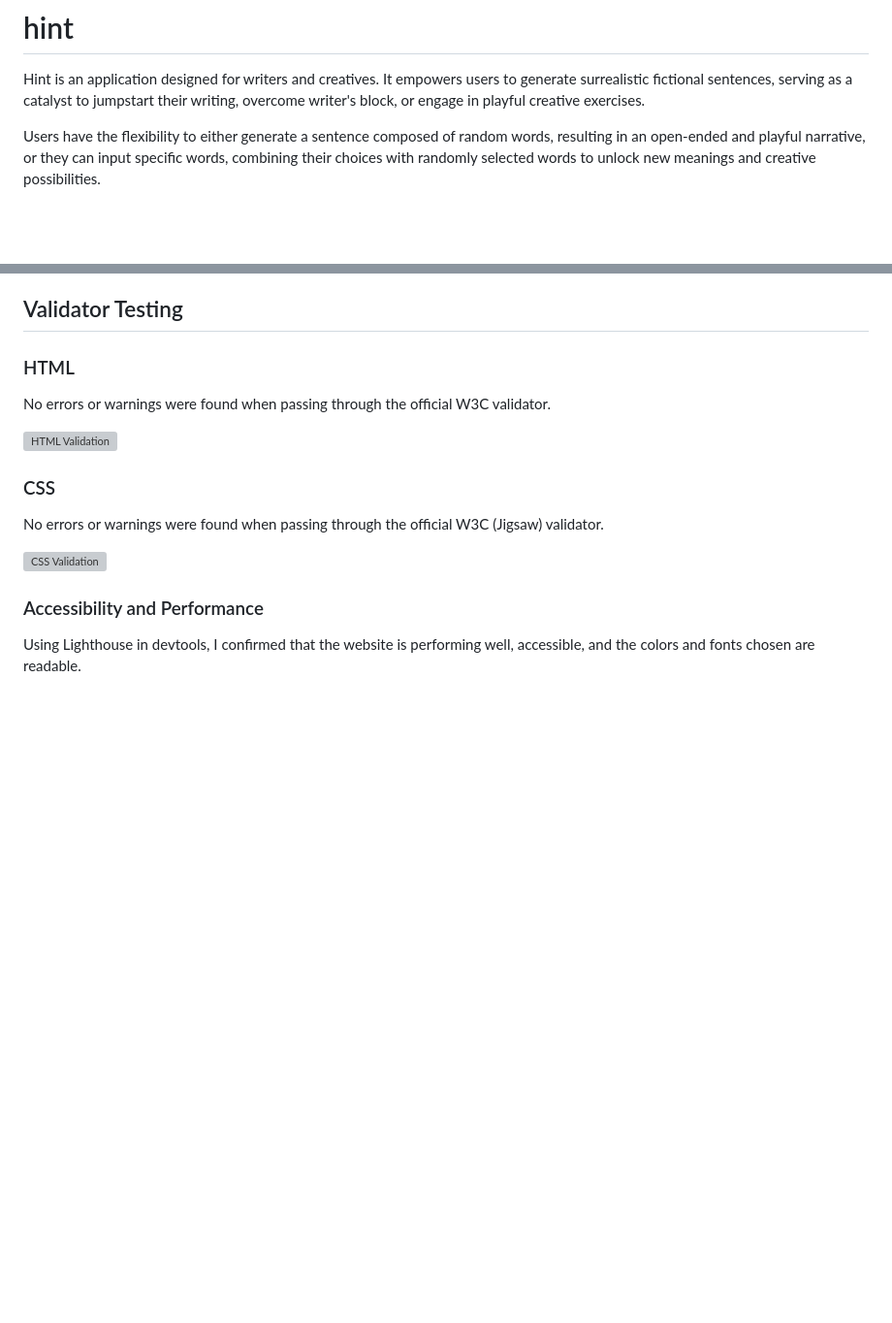
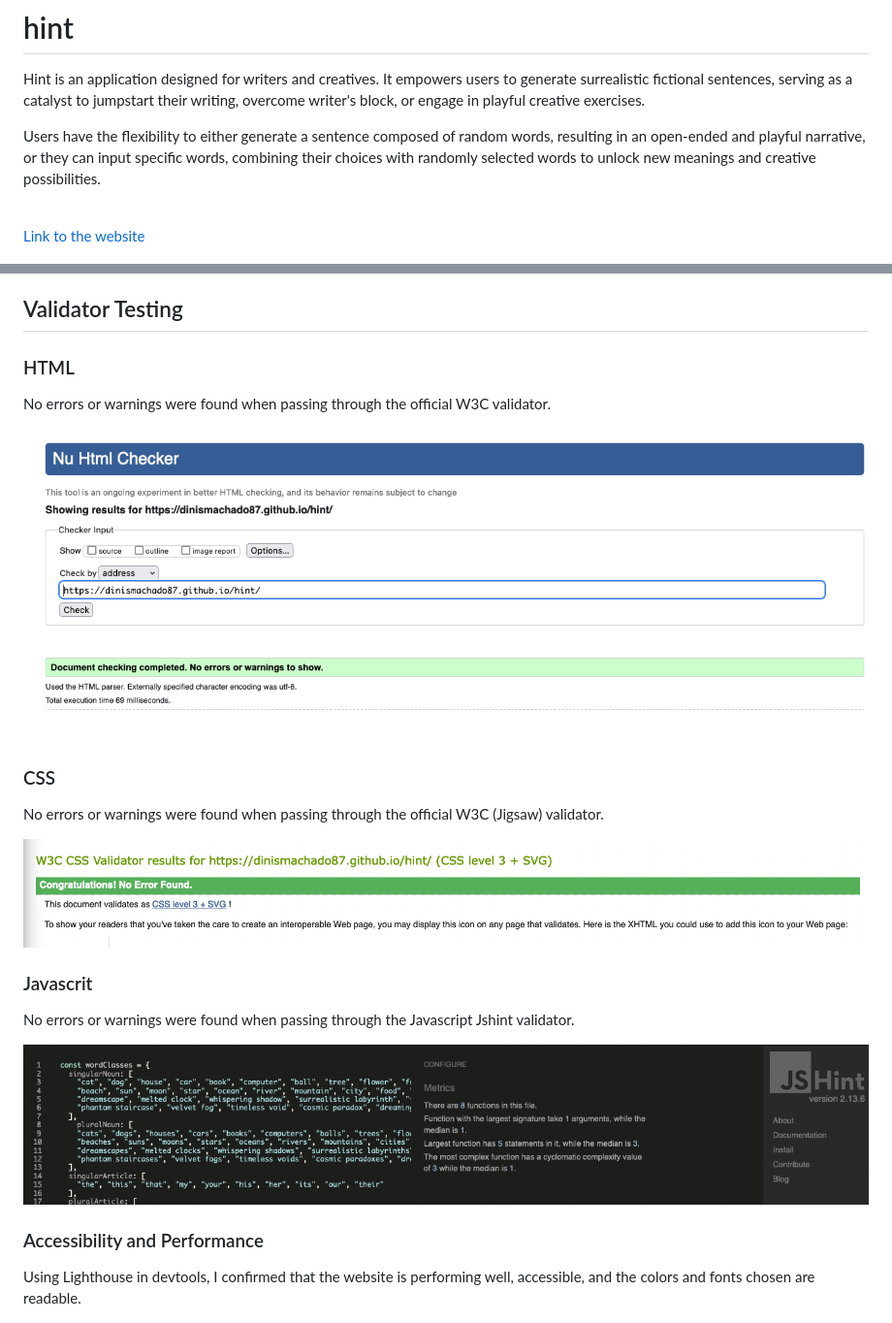
Before and after one commit to DinisMachado87/hint, a Markdown page: README.md, 2 parts joined by grey strips. Shown: that part at 97% size. GitHub-like rendering; pictures changed too: documentation/css.png (added), documentation/html.png (added), documentation/jshint.png (added); blank space fills up the shorter version; grey boxes are pictures that could not be loaded.

Commit message:
add screenshots validators README

```diff
--- a/README.md
+++ b/README.md
@@ -5,6 +5,10 @@
 Hint is an application designed for writers and creatives. It empowers users to generate surrealistic fictional sentences, serving as a catalyst to jumpstart their writing, overcome writer's block, or engage in playful creative exercises.
 
 Users have the flexibility to either generate a sentence composed of random words, resulting in an open-ended and playful narrative, or they can input specific words, combining their choices with randomly selected words to unlock new meanings and creative possibilities.
+
+<br>
+
+[Link to the website](https://dinismachado87.github.io/hint/)
 
 ![Layout](documentation/img1.png)
 ![Layout](documentation/img2.png)
@@ -57,13 +61,19 @@ No unsolved bugs.
 
 No errors or warnings were found when passing through the official W3C validator.
 
-![HTML Validation](Documentation/css.png)
+![HTML Validation](documentation/html.png)
 
 ### CSS
 
 No errors or warnings were found when passing through the official W3C (Jigsaw) validator.
 
-![CSS Validation](Documentation/css.png)
+![CSS Validation](documentation/css.png)
+
+### Javascrit
+
+No errors or warnings were found when passing through the Javascript Jshint validator.
+
+![Jshint validator](documentation/jshint.png)
 
 ### Accessibility and Performance
 
```
Also changed, not shown: 1 other file.
